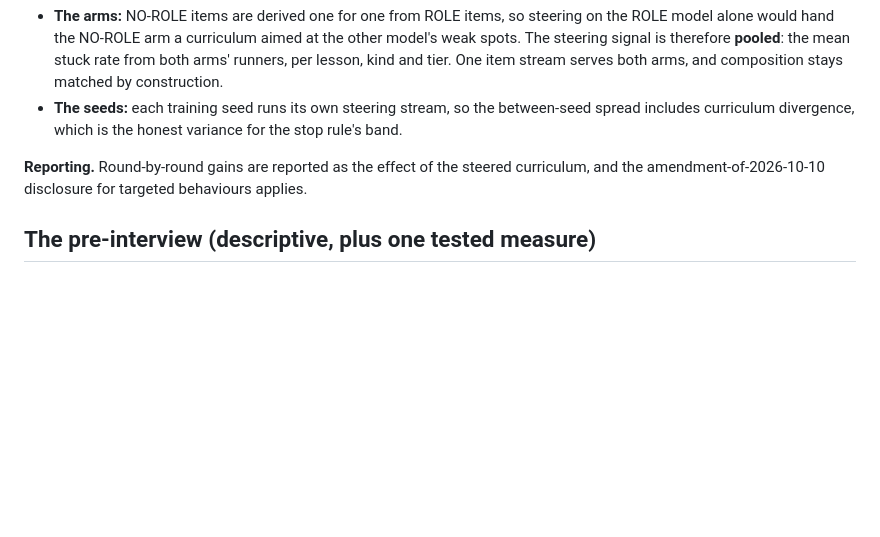
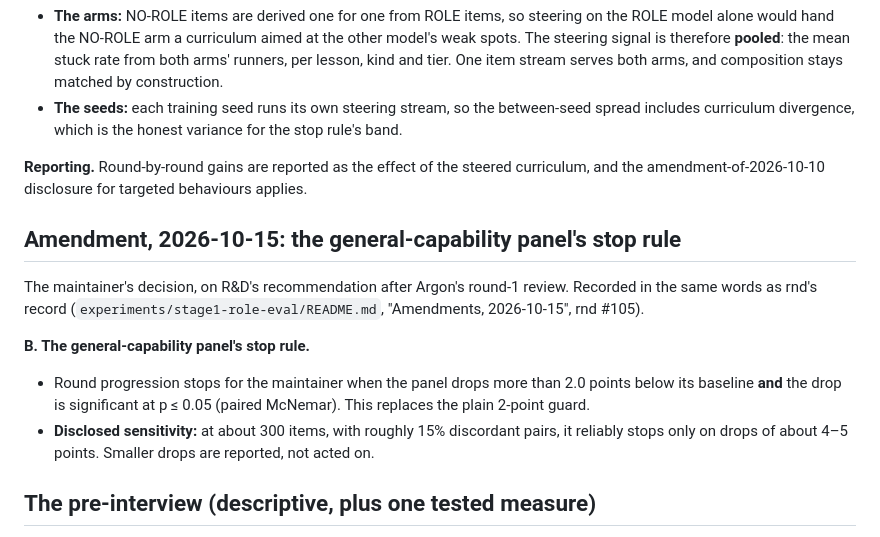
Before and after one commit to mcp-tool-shop-org/aspire-si, a Markdown page: docs/runs/2026-10-10-stage1-evaluation-plan-draft.md, the part around the change. Rendered like a GitHub page; blank space fills up the shorter version.

```diff
--- a/docs/runs/2026-10-10-stage1-evaluation-plan-draft.md
+++ b/docs/runs/2026-10-10-stage1-evaluation-plan-draft.md
@@ -502,6 +502,17 @@ Changing it later needs a dated amendment.
 **Reporting.** Round-by-round gains are reported as the effect of the steered curriculum, and the
 amendment-of-2026-10-10 disclosure for targeted behaviours applies.
 
+## Amendment, 2026-10-15: the general-capability panel's stop rule
+
+The maintainer's decision, on R&D's recommendation after Argon's round-1 review. Recorded in the same words
+as rnd's record (`experiments/stage1-role-eval/README.md`, "Amendments, 2026-10-15", rnd #105).
+
+**B. The general-capability panel's stop rule.**
+- Round progression stops for the maintainer when the panel drops more than 2.0 points below its baseline **and** the
+  drop is significant at p ≤ 0.05 (paired McNemar). This replaces the plain 2-point guard.
+- **Disclosed sensitivity:** at about 300 items, with roughly 15% discordant pairs, it reliably stops only on drops of
+  about 4–5 points. Smaller drops are reported, not acted on.
+
 ## The pre-interview (descriptive, plus one tested measure)
 
 The pre-interview's 12 questions are given at every sitting: the baseline, after Stage 1, and after domain
```
Also changed, not shown: docs/runs/2026-10-10-stage1-training-procedure-prereg-draft.md (+25 -0 lines).
